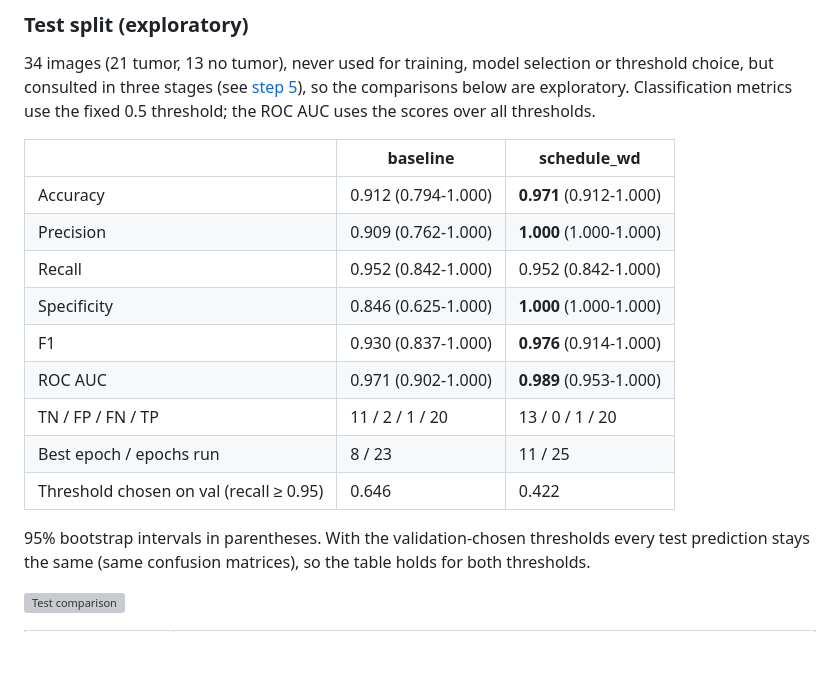
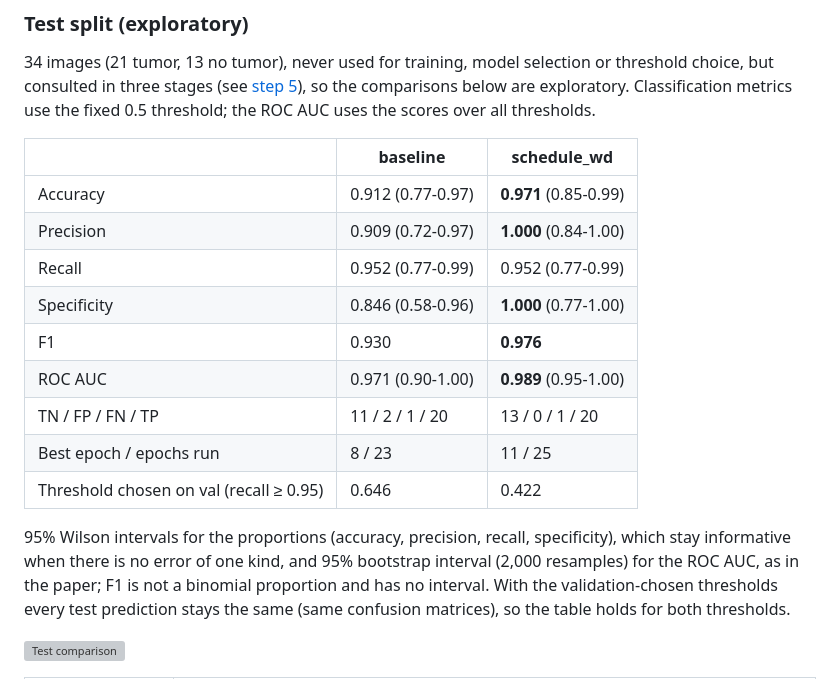
Before and after one commit to 1emes/MRI-segmentation, a Markdown page: README.md, the part around the change. Drawn GitHub-style; blank space fills up the shorter version; grey boxes are pictures that could not be loaded.

Commit message:
docs: use Wilson intervals in the README test table (#7)
- Replaces the bootstrap intervals of the proportions in the baseline vs. schedule_wd test table with 95% Wilson intervals, as in Table IV of the paper.
- Keeps the bootstrap interval for the ROC AUC and drops the interval of F1, which is not a binomial proportion.

```diff
--- a/README.md
+++ b/README.md
@@ -229,18 +229,21 @@ the scores over all thresholds.
 
 | | baseline | schedule_wd |
 |---|---|---|
-| Accuracy | 0.912 (0.794-1.000) | **0.971** (0.912-1.000) |
-| Precision | 0.909 (0.762-1.000) | **1.000** (1.000-1.000) |
-| Recall | 0.952 (0.842-1.000) | 0.952 (0.842-1.000) |
-| Specificity | 0.846 (0.625-1.000) | **1.000** (1.000-1.000) |
-| F1 | 0.930 (0.837-1.000) | **0.976** (0.914-1.000) |
-| ROC AUC | 0.971 (0.902-1.000) | **0.989** (0.953-1.000) |
+| Accuracy | 0.912 (0.77-0.97) | **0.971** (0.85-0.99) |
+| Precision | 0.909 (0.72-0.97) | **1.000** (0.84-1.00) |
+| Recall | 0.952 (0.77-0.99) | 0.952 (0.77-0.99) |
+| Specificity | 0.846 (0.58-0.96) | **1.000** (0.77-1.00) |
+| F1 | 0.930 | **0.976** |
+| ROC AUC | 0.971 (0.90-1.00) | **0.989** (0.95-1.00) |
 | TN / FP / FN / TP | 11 / 2 / 1 / 20 | 13 / 0 / 1 / 20 |
 | Best epoch / epochs run | 8 / 23 | 11 / 25 |
 | Threshold chosen on val (recall ≥ 0.95) | 0.646 | 0.422 |
 
-95% bootstrap intervals in parentheses. With the validation-chosen thresholds every test prediction
-stays the same (same confusion matrices), so the table holds for both thresholds.
+95% Wilson intervals for the proportions (accuracy, precision, recall, specificity), which stay
+informative when there is no error of one kind, and 95% bootstrap interval (2,000 resamples) for the
+ROC AUC, as in the paper; F1 is not a binomial proportion and has no interval. With the
+validation-chosen thresholds every test prediction stays the same (same confusion matrices), so the
+table holds for both thresholds.
 
 ![Test comparison](results/final/test_comparison.png)
 
```
